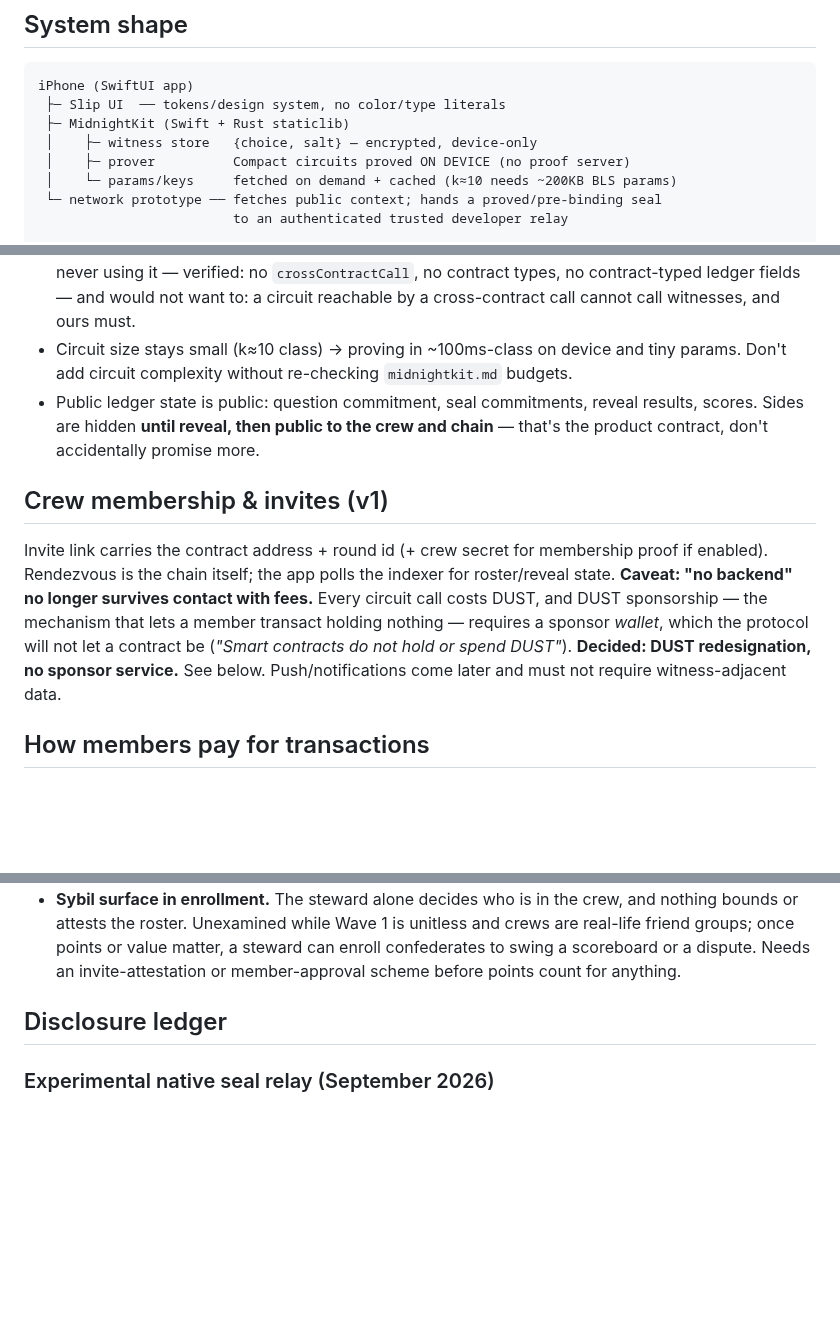
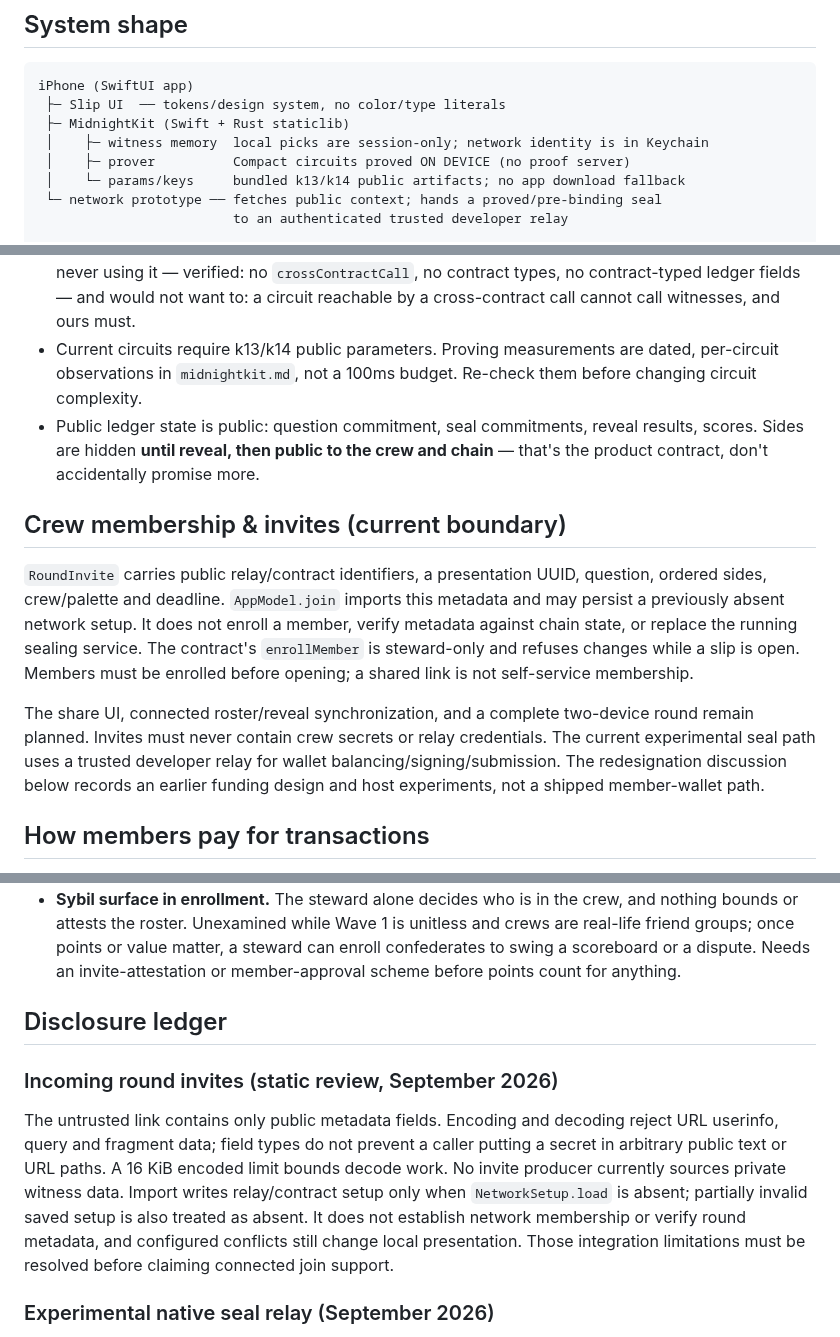
Before and after one commit to ss251/slip, a Markdown page: .claude/docs/architecture.md, 3 parts joined by grey strips. Rendered like a GitHub page; blank space fills up the shorter version.

```diff
--- a/.claude/docs/architecture.md
+++ b/.claude/docs/architecture.md
@@ -6,9 +6,9 @@
 iPhone (SwiftUI app)
  ├─ Slip UI  ── tokens/design system, no color/type literals
  ├─ MidnightKit (Swift + Rust staticlib)
- │    ├─ witness store   {choice, salt} — encrypted, device-only
+ │    ├─ witness memory  local picks are session-only; network identity is in Keychain
  │    ├─ prover          Compact circuits proved ON DEVICE (no proof server)
- │    └─ params/keys     fetched on demand + cached (k≈10 needs ~200KB BLS params)
+ │    └─ params/keys     bundled k13/k14 public artifacts; no app download fallback
  └─ network prototype ── fetches public context; hands a proved/pre-binding seal
                          to an authenticated trusted developer relay
 
@@ -44,12 +44,23 @@ Constraints that shape this design:
   verified: no `crossContractCall`, no contract types, no contract-typed ledger
   fields — and would not want to: a circuit reachable by a cross-contract call
   cannot call witnesses, and ours must.
-- Circuit size stays small (k≈10 class) → proving in ~100ms-class on device and tiny params. Don't add circuit complexity without re-checking `midnightkit.md` budgets.
+- Current circuits require k13/k14 public parameters. Proving measurements are dated, per-circuit observations in `midnightkit.md`, not a 100ms budget. Re-check them before changing circuit complexity.
 - Public ledger state is public: question commitment, seal commitments, reveal results, scores. Sides are hidden **until reveal, then public to the crew and chain** — that's the product contract, don't accidentally promise more.
 
-## Crew membership & invites (v1)
+## Crew membership & invites (current boundary)
 
-Invite link carries the contract address + round id (+ crew secret for membership proof if enabled). Rendezvous is the chain itself; the app polls the indexer for roster/reveal state. **Caveat: "no backend" no longer survives contact with fees.** Every circuit call costs DUST, and DUST sponsorship — the mechanism that lets a member transact holding nothing — requires a sponsor *wallet*, which the protocol will not let a contract be (*"Smart contracts do not hold or spend DUST"*). **Decided: DUST redesignation, no sponsor service.** See below. Push/notifications come later and must not require witness-adjacent data.
+`RoundInvite` carries public relay/contract identifiers, a presentation UUID, question,
+ordered sides, crew/palette and deadline. `AppModel.join` imports this metadata and
+may persist a previously absent network setup. It does not enroll a member, verify
+metadata against chain state, or replace the running sealing service. The contract's
+`enrollMember` is steward-only and refuses changes while a slip is open. Members
+must be enrolled before opening; a shared link is not self-service membership.
+
+The share UI, connected roster/reveal synchronization, and a complete two-device
+round remain planned. Invites must never contain crew secrets or relay credentials.
+The current experimental seal path uses a trusted developer relay for wallet
+balancing/signing/submission. The redesignation discussion below records an earlier
+funding design and host experiments, not a shipped member-wallet path.
 
 ## How members pay for transactions
 
@@ -252,6 +263,18 @@ only) but become load-bearing the moment stakes exist:
 
 ## Disclosure ledger
 
+### Incoming round invites (static review, September 2026)
+
+The untrusted link contains only public metadata fields. Encoding and decoding reject
+URL userinfo, query and fragment data; field types do not prevent a caller putting a
+secret in arbitrary public text or URL paths. A 16 KiB encoded limit bounds decode
+work. No invite producer currently sources private witness data. Import writes
+relay/contract setup only when `NetworkSetup.load` is absent; partially invalid saved
+setup is also treated as absent. It does not establish network membership or verify
+round metadata, and configured conflicts still change local presentation. Those
+integration limitations must be resolved before claiming connected join support.
+
+
 ### Experimental native seal relay (September 2026)
 
 The optional undeployed-network path separates private execution/proving on the phone
```
Also changed, not shown: AGENTS.md (+2 -2 lines), README.md (+10 -1 lines).
